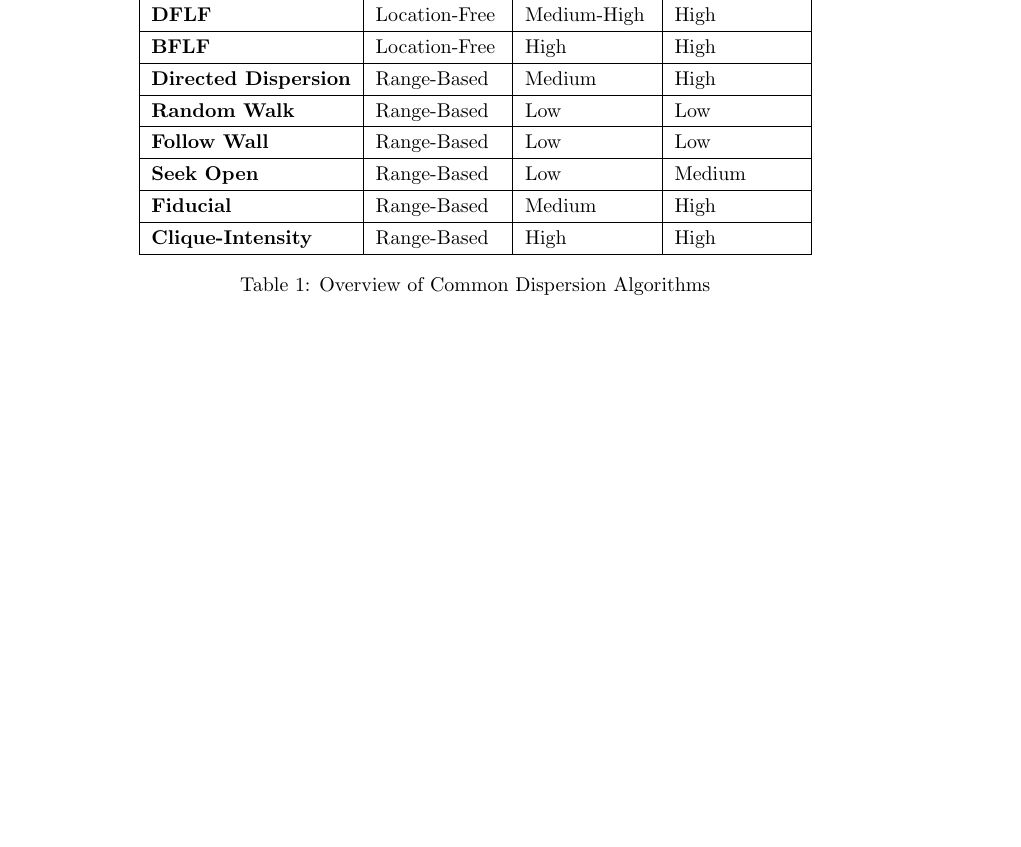
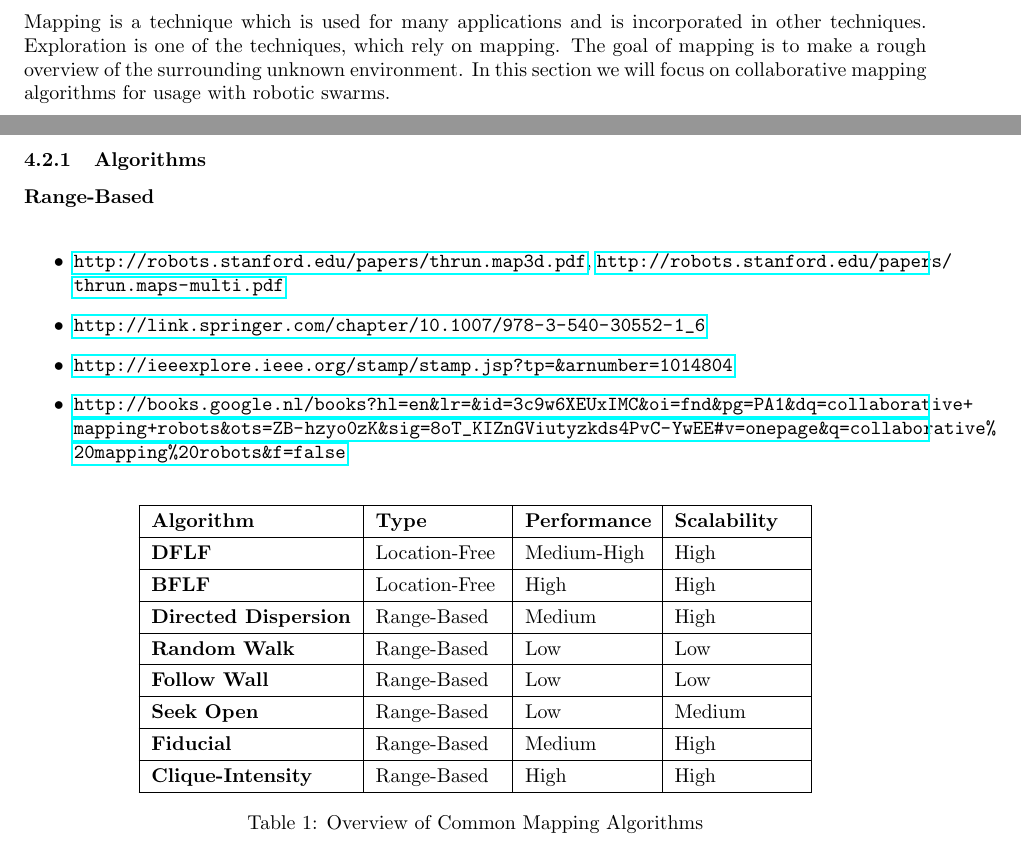
Before and after one commit to MartinRogalla/BachelorseminarRoboticSwarms, a LaTeX paper (Bachelorseminar-RoboticSwarms.tex, which reads tex/Techniques/Mapping.tex): part of page 6 of 15 before the commit and two parts of pages 4 and 5 of 16 after it, the two joined at a grey line, cut at the place of the change, the shorter picture padded with empty space. Compiled offline with pdfLaTeX.

```diff
--- a/Bachelorseminar-RoboticSwarms.tex
+++ b/Bachelorseminar-RoboticSwarms.tex
@@ -1,6 +1,7 @@
 \documentclass[a4paper]{article}
 %Commented in draft to allow for notes.
 \usepackage{fullpage}
+\usepackage{float}
 \usepackage{hyperref}
 \usepackage{tabularx}
 \usepackage{tikz}
--- a/tex/Techniques/Mapping.tex
+++ b/tex/Techniques/Mapping.tex
@@ -1 +1,32 @@
 %!TEX root = ../../Bachelorseminar-RoboticSwarms.tex
+Mapping is a technique which is used for many applications and is incorporated in other techniques. Exploration is one of the techniques, which rely on mapping. The goal of mapping is to make a rough overview of the surrounding unknown environment. In this section we will focus on collaborative mapping algorithms for usage with robotic swarms.
+
+\subsubsection{Algorithms}
+
+\textbf{Range-Based}\\
+\begin{itemize}
+  \item \url{http://robots.stanford.edu/papers/thrun.map3d.pdf}, \url{http://robots.stanford.edu/papers/thrun.maps-multi.pdf}
+  \item \url{http://link.springer.com/chapter/10.1007/978-3-540-30552-1_6}
+  \item \url{http://ieeexplore.ieee.org/stamp/stamp.jsp?tp=&arnumber=1014804}
+  \item \url{http://books.google.nl/books?hl=en&lr=&id=3c9w6XEUxIMC&oi=fnd&pg=PA1&dq=collaborative+mapping+robots&ots=ZB-hzyo0zK&sig=8oT_KIZnGViutyzkds4PvC-YwEE#v=onepage&q=collaborative%20mapping%20robots&f=false}
+\end{itemize}
+
+  \begin{table}[H]
+  \renewcommand{\arraystretch}{1.3}
+  \label{table_alg_mapping}
+  \centering
+    \begin{tabular}{|l|p{2.2cm}|p{2.2cm}|p{2.2cm}|}
+    \hline
+    \bfseries Algorithm & \bfseries Type & \bfseries Performance & \bfseries Scalability\\
+    \hline
+    \bfseries DFLF& Location-Free & Medium-High & High\\\hline
+    \bfseries BFLF & Location-Free & High & High\\\hline
+    \bfseries Directed Dispersion & Range-Based & Medium & High\\\hline
+    \bfseries Random Walk& Range-Based & Low & Low\\\hline
+    \bfseries Follow Wall& Range-Based & Low & Low\\\hline
+    \bfseries Seek Open& Range-Based & Low & Medium\\\hline
+    \bfseries Fiducial& Range-Based & Medium & High\\\hline
+    \bfseries Clique-Intensity& Range-Based & High & High\\\hline
+    \end{tabular}
+  \caption{Overview of Common Mapping Algorithms}
+  \end{table}
```
Also changed, not shown: fig/TechniquesMindMap.tex (+1 -1 lines), tex/Techniques/CollectiveTransport.tex (+1 -1 lines), tex/Techniques/Dispersion.tex (+2 -2 lines), tex/Techniques/Localization.tex (+2 -2 lines), tex/Techniques/Surveillance.tex (+1 -2 lines).
